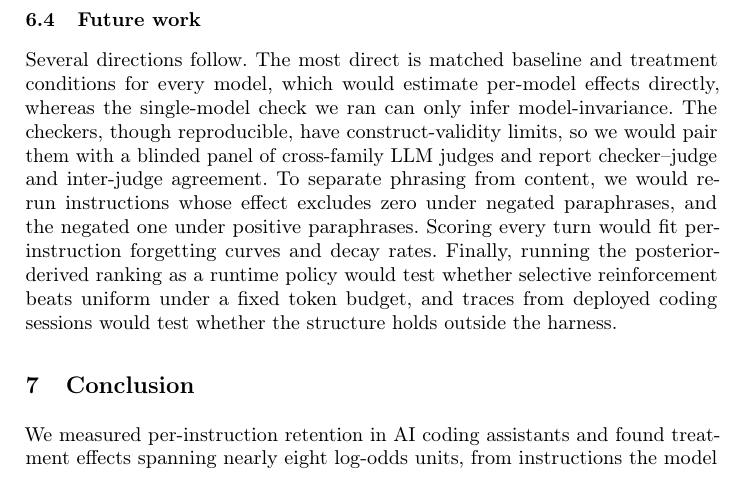
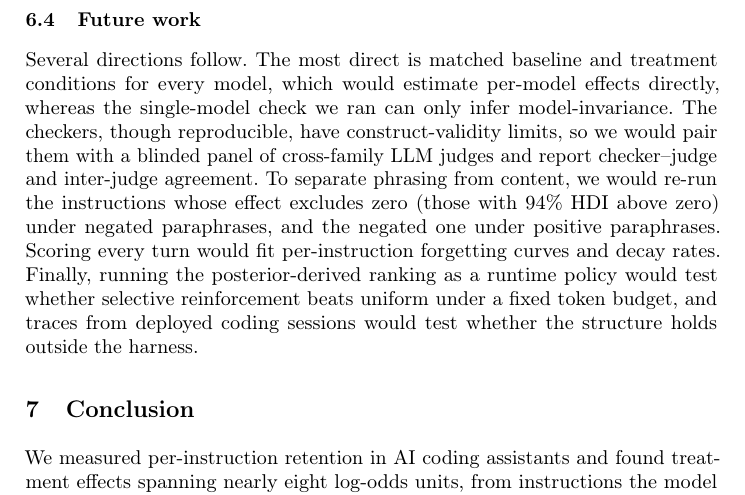
Before and after one commit to korentomas/not-all-instructions, a LaTeX thesis (paper/paper.tex): part of page 13 of 14, cut so that both start at the same text. Compiled offline with pdfLaTeX.

Commit message:
future work: pin negation-paraphrase test to HDI-above-zero set (reviewer 3)
clarify the phrasing-vs-content experiment addresses exactly the instruction
types reviewer 3 asked about (94% HDI above zero). bake camera-ready pdf
249_Korenblit_NotAllInstructions.pdf: 14pp, 0.44MB, no headers/page numbers.

```diff
--- a/paper/paper.tex
+++ b/paper/paper.tex
@@ -671,8 +671,9 @@ effects directly, whereas the single-model check we ran can only infer
 model-invariance. The checkers, though reproducible, have construct-validity limits,
 so we would pair them with a blinded panel of cross-family LLM judges and
 report checker--judge and inter-judge agreement. To separate phrasing from
-content, we would re-run instructions whose effect excludes zero under
-negated paraphrases, and the negated one under positive paraphrases.
+content, we would re-run the instructions whose effect excludes zero
+(those with 94\% HDI above zero) under negated paraphrases, and the negated
+one under positive paraphrases.
 Scoring every turn would fit per-instruction
 forgetting curves and decay rates. Finally, running the posterior-derived
 ranking as a runtime policy would test whether selective reinforcement
```
Also changed, not shown: paper/249_Korenblit_NotAllInstructions.pdf (added).
